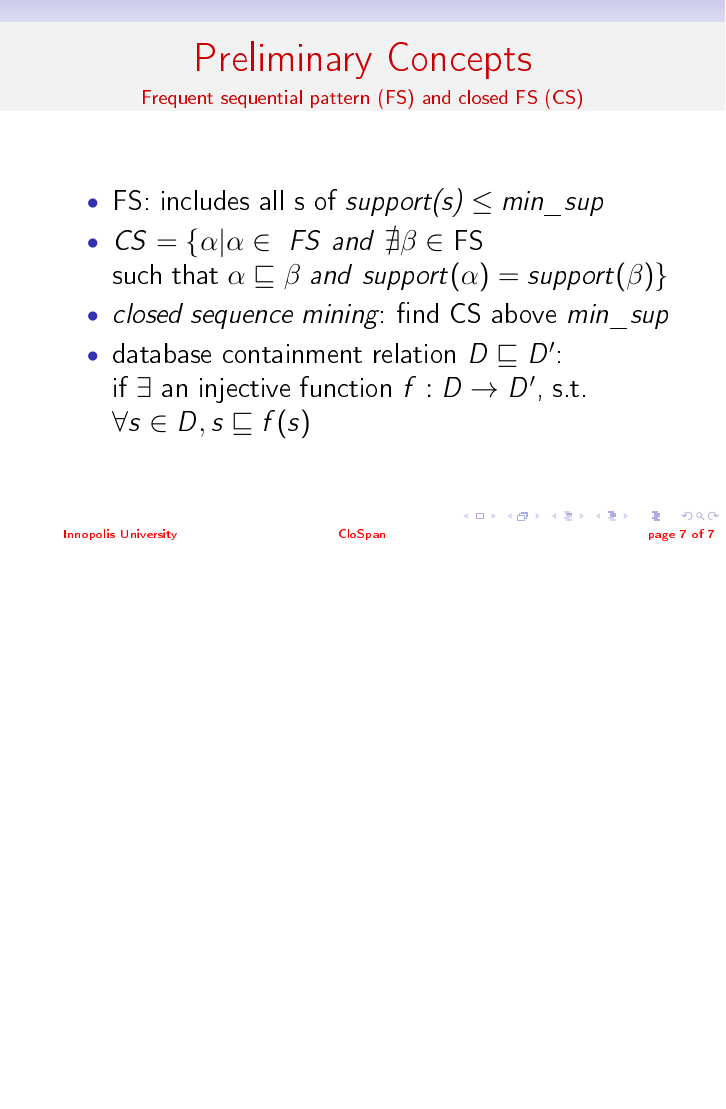
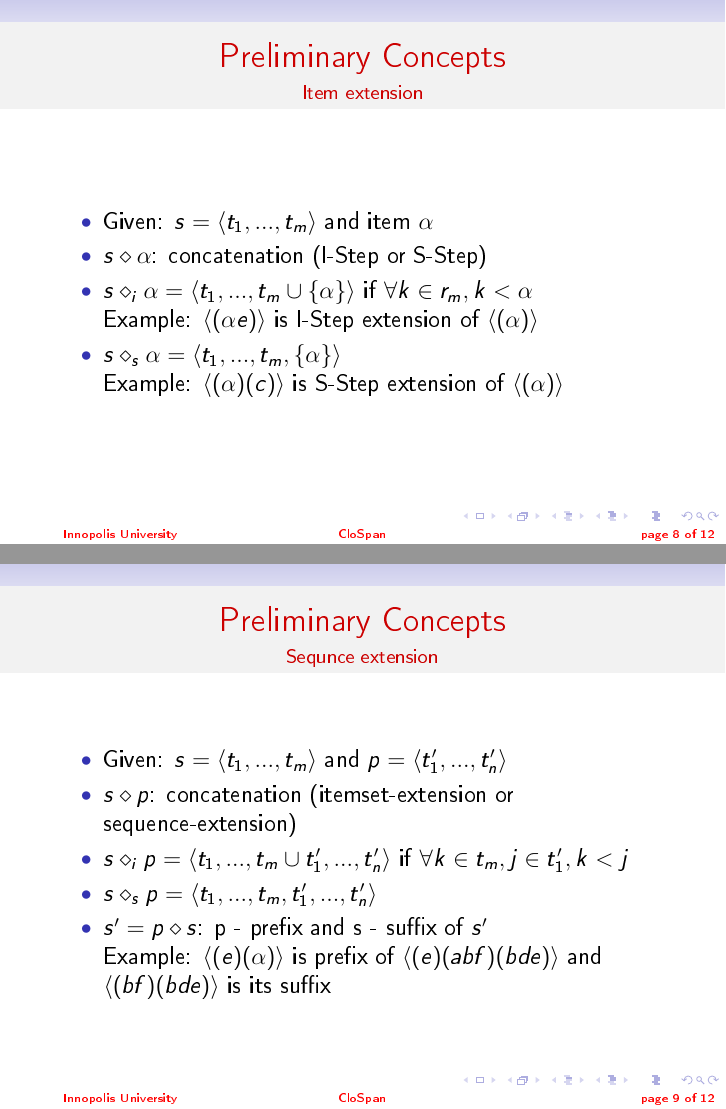
Before and after one commit to ILDAR9/dainfo, LaTeX slides (presentation.tex): page 7 of 7 before the commit and pages 8 and 9 of 12 after it, the two joined at a grey line, the shorter picture padded with empty space. The pictures show the PDF file presentation.pdf that the author committed with the source.

```diff
--- a/presentation.tex
+++ b/presentation.tex
@@ -98,8 +99,21 @@
 \end{itemize}
 \end{frame}
 
-% \begin{frame}{Data transformation}
-% \begin{figure}
-% \center{\includegraphics[width=1.1\linewidth]{data}}
-% \end{figure}
-% \end{frame}
+\begin{frame}{Preliminary Concepts}{Item extension}
+\begin{itemize}
+\item Given: $s = \langle t_1,...,t_m \rangle$ and item $\alpha$
+\item $s \diamond \alpha$: concatenation (I-Step or S-Step)
+\item $s \diamond_i \alpha = \langle t_1,...,t_m \cup \{ \alpha \} \rangle$ if $\forall k \in r_m, k \textless \alpha$\\ Example: $\langle (\alpha e) \rangle$ is I-Step extension of $\langle (\alpha) \rangle$
+\item $s \diamond_s \alpha = \langle t_1,...,t_m,\{ \alpha \} \rangle$\\ Example: $\langle (\alpha)(c) \rangle$ is S-Step extension of $\langle (\alpha) \rangle$
+\end{itemize}
+\end{frame}
+
+\begin{frame}{Preliminary Concepts}{Sequence extension}
+\begin{itemize}
+\item Given: $s = \langle t_1,...,t_m \rangle$ and $p = \langle t_1',...,t_n' \rangle$
+\item $s \diamond p$: concatenation (itemset-extension or sequence-extension)
+\item $s \diamond_i p = \langle t_1,...,t_m \cup t_1',...,t_n' \rangle$ if $\forall k \in t_m, j \in t_1', k \textless j$
+\item $s \diamond_s p = \langle t_1,...,t_m,t_1',...,t_n' \rangle$
+\item $s' = p \diamond s$: p - prefix and s - suffix of $s'$\\ Example: $\langle (e)(\alpha) \rangle$ is prefix of $\langle (e)(abf)(bde) \rangle$ and $\langle (bf)(bde) \rangle$ is its suffix
+\end{itemize}
+\end{frame}
@@ -106,3 +147,21 @@
+\begin{enumerate}[i]
+\item if $s' = s \diamond p$, then $s < s'$
+\item if $s = \alpha \diamond_i p$ and $s' = \alpha \diamond_s p'$, no matter what is order relation between $p$ and $p'$ is, $s < s'$
+\item if $ s = \alpha \diamond_i p$ and $s' = \alpha \diamond_i p',~p < p'$ indicated $s < s'$
+\item $s = \alpha \diamond_s p$ and $s' = \alpha \diamond_s p',~p < p'$ indicates $s < s'$
+\end{enumerate}
+Example: $\langle (a,b) \rangle < \langle (a,b)(a) \rangle$; $\langle (a,b) \rangle < \langle (a)(a) \rangle$
+\end{frame}
+
+\begin{frame}{Lexicographic Sequence Tree}{{\it Lexicographic Sequence Tree} construction}
+\begin{enumerate}[i]
+\item if $s' = s \diamond p$, then $s < s'$
+\item if $s = \alpha \diamond_i p$ and $s' = \alpha \diamond_s p'$, no matter what is order relation between $p$ and $p'$ is, $s < s'$
+\item if $ s = \alpha \diamond_i p$ and $s' = \alpha \diamond_i p',~p < p'$ indicated $s < s'$
+\item $s = \alpha \diamond_s p$ and $s' = \alpha \diamond_s p',~p < p'$ indicates $s < s'$
+\end{enumerate}
+Example: $\langle (a,b) \rangle < \langle (a,b)(a) \rangle$; $\langle (a,b) \rangle < \langle (a)(a) \rangle$
+\end{frame}
 
 % \begin{frame}{Results}{Classification on data with 3 labels, cross-validation = 3}
 % \fontsize{11}{14}\selectfont
```
Also changed, not shown: Output/presentation.pdf, images/D.png (added), presentation.pdf, presentation.tex (34 more changed lines).
